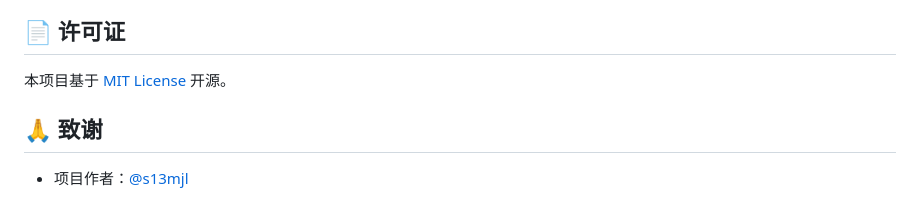
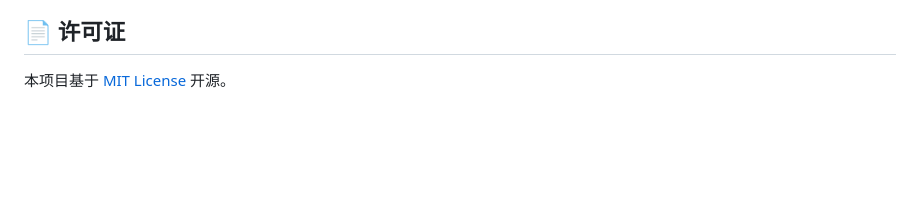
Before and after one commit to s13mjl/float_textbox, a Markdown page: README.md, the part around the change. Rendered like a GitHub page; blank space fills up the shorter version.

Commit message:
移除 README 致谢部分

```diff
--- a/README.md
+++ b/README.md
@@ -89,7 +89,3 @@ float_textbox/
 ## 📄 许可证
 
 本项目基于 [MIT License](LICENSE) 开源。
-
-## 🙏 致谢
-
-- 项目作者：[@s13mjl](https://github.com/s13mjl)
```
